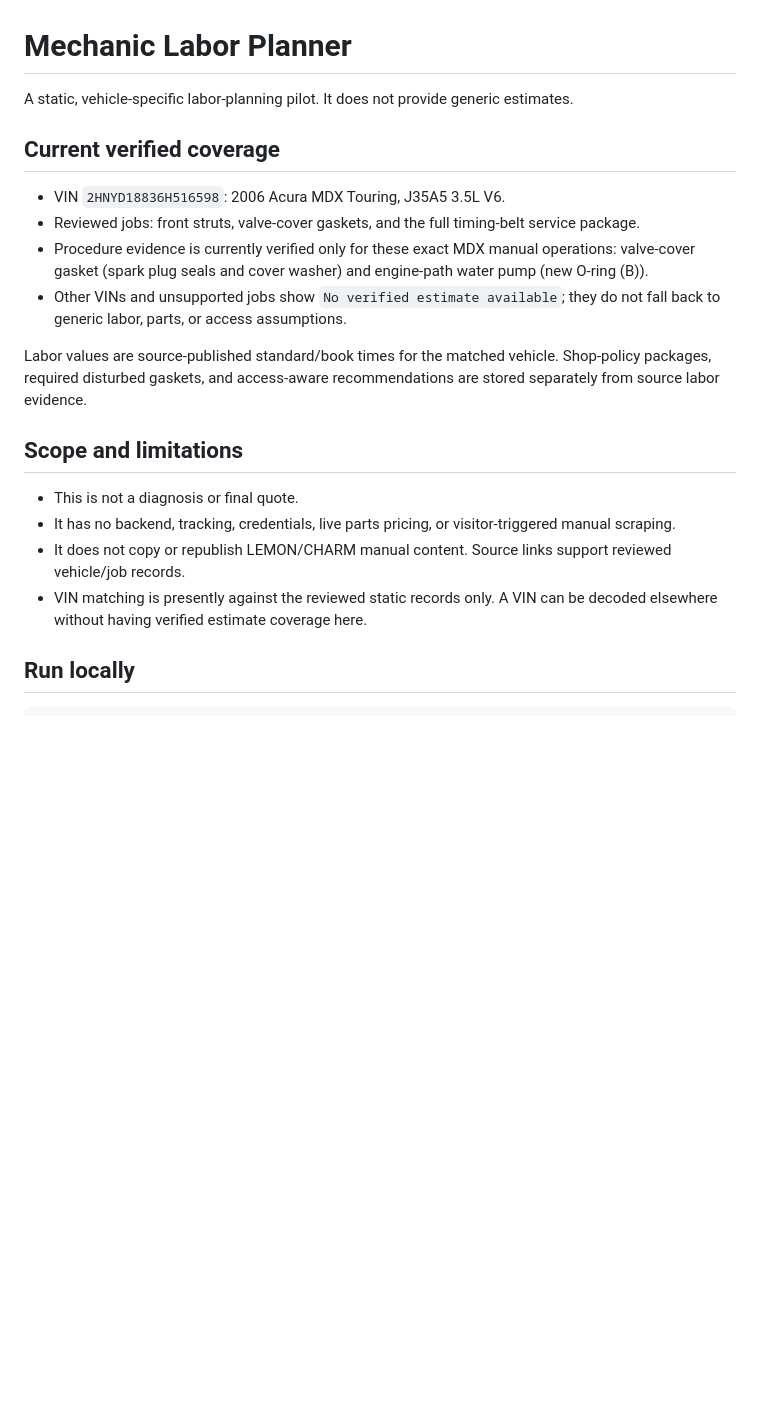
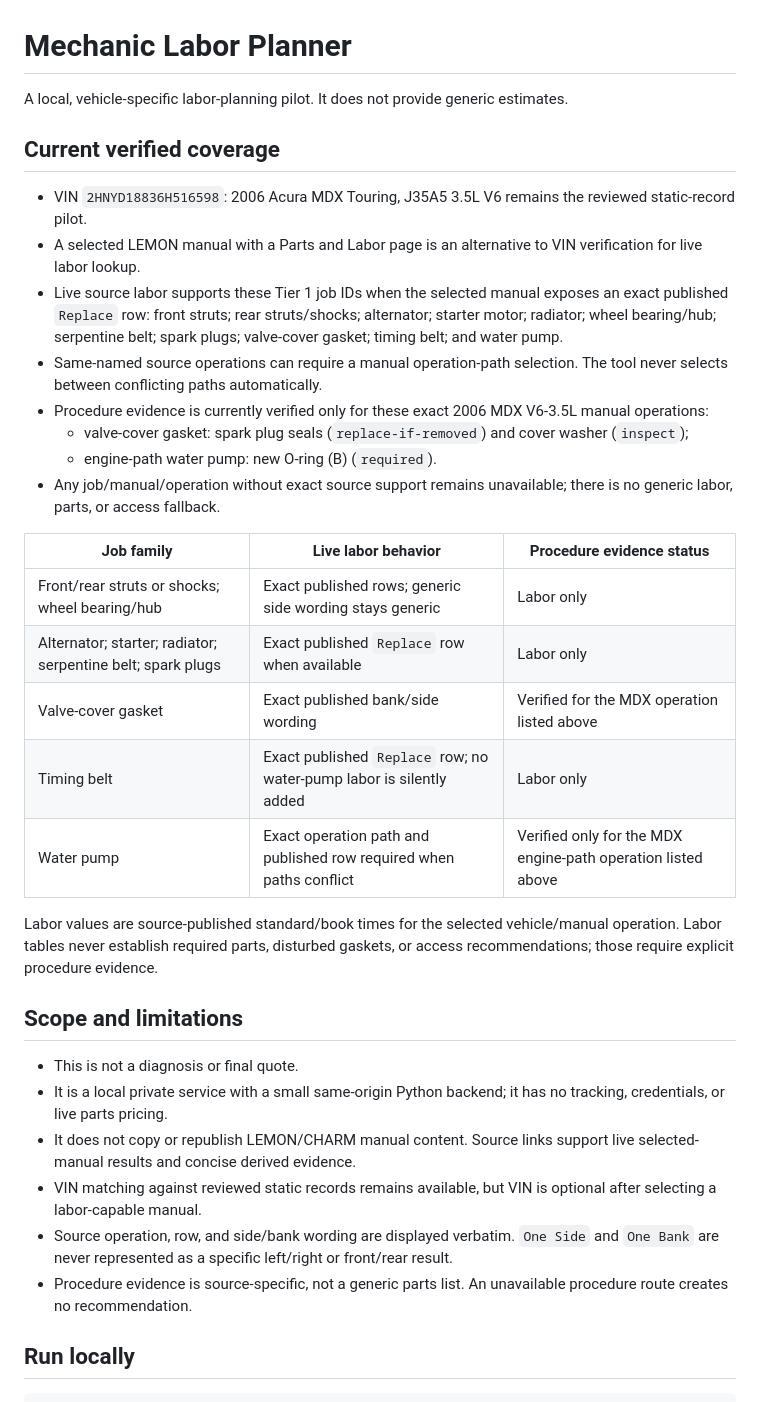
Before and after one commit to grafman56/mechanic-labor-estimator, a Markdown page: README.md, the part around the change. GitHub-like rendering; blank space fills up the shorter version.

Commit message:
Document live source coverage

```diff
--- a/README.md
+++ b/README.md
@@ -1,22 +1,36 @@
 # Mechanic Labor Planner
 
-A static, vehicle-specific labor-planning pilot. It does not provide generic estimates.
+A local, vehicle-specific labor-planning pilot. It does not provide generic estimates.
 
 ## Current verified coverage
 
-- VIN `2HNYD18836H516598`: 2006 Acura MDX Touring, J35A5 3.5L V6.
-- Reviewed jobs: front struts, valve-cover gaskets, and the full timing-belt service package.
-- Procedure evidence is currently verified only for these exact MDX manual operations: valve-cover gasket (spark plug seals and cover washer) and engine-path water pump (new O-ring (B)).
-- Other VINs and unsupported jobs show `No verified estimate available`; they do not fall back to generic labor, parts, or access assumptions.
+- VIN `2HNYD18836H516598`: 2006 Acura MDX Touring, J35A5 3.5L V6 remains the reviewed static-record pilot.
+- A selected LEMON manual with a Parts and Labor page is an alternative to VIN verification for live labor lookup.
+- Live source labor supports these Tier 1 job IDs when the selected manual exposes an exact published `Replace` row: front struts; rear struts/shocks; alternator; starter motor; radiator; wheel bearing/hub; serpentine belt; spark plugs; valve-cover gasket; timing belt; and water pump.
+- Same-named source operations can require a manual operation-path selection. The tool never selects between conflicting paths automatically.
+- Procedure evidence is currently verified only for these exact 2006 MDX V6-3.5L manual operations:
+  - valve-cover gasket: spark plug seals (`replace-if-removed`) and cover washer (`inspect`);
+  - engine-path water pump: new O-ring (B) (`required`).
+- Any job/manual/operation without exact source support remains unavailable; there is no generic labor, parts, or access fallback.
 
-Labor values are source-published standard/book times for the matched vehicle. Shop-policy packages, required disturbed gaskets, and access-aware recommendations are stored separately from source labor evidence.
+| Job family | Live labor behavior | Procedure evidence status |
+| --- | --- | --- |
+| Front/rear struts or shocks; wheel bearing/hub | Exact published rows; generic side wording stays generic | Labor only |
+| Alternator; starter; radiator; serpentine belt; spark plugs | Exact published `Replace` row when available | Labor only |
+| Valve-cover gasket | Exact published bank/side wording | Verified for the MDX operation listed above |
+| Timing belt | Exact published `Replace` row; no water-pump labor is silently added | Labor only |
+| Water pump | Exact operation path and published row required when paths conflict | Verified only for the MDX engine-path operation listed above |
+
+Labor values are source-published standard/book times for the selected vehicle/manual operation. Labor tables never establish required parts, disturbed gaskets, or access recommendations; those require explicit procedure evidence.
 
 ## Scope and limitations
 
 - This is not a diagnosis or final quote.
-- It has no backend, tracking, credentials, live parts pricing, or visitor-triggered manual scraping.
-- It does not copy or republish LEMON/CHARM manual content. Source links support reviewed vehicle/job records.
-- VIN matching is presently against the reviewed static records only. A VIN can be decoded elsewhere without having verified estimate coverage here.
+- It is a local private service with a small same-origin Python backend; it has no tracking, credentials, or live parts pricing.
+- It does not copy or republish LEMON/CHARM manual content. Source links support live selected-manual results and concise derived evidence.
+- VIN matching against reviewed static records remains available, but VIN is optional after selecting a labor-capable manual.
+- Source operation, row, and side/bank wording are displayed verbatim. `One Side` and `One Bank` are never represented as a specific left/right or front/rear result.
+- Procedure evidence is source-specific, not a generic parts list. An unavailable procedure route creates no recommendation.
 
 ## Run locally
 
```
